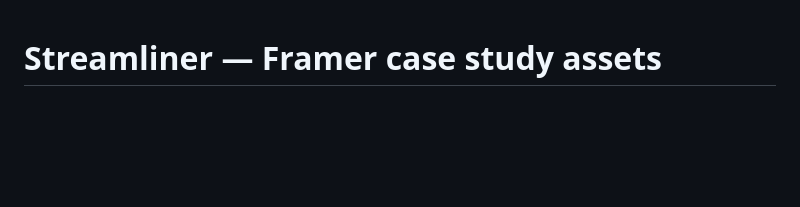
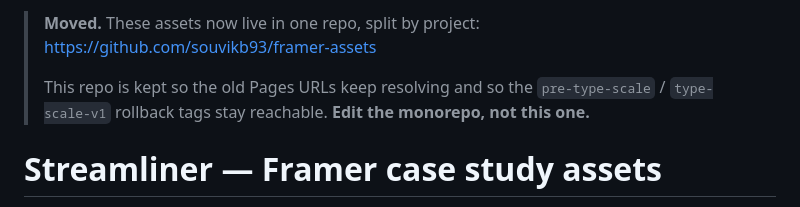
Before and after one commit to souvikb93/streamliner-final, a Markdown page: README.md, the part around the change. Drawn GitHub-style; blank space fills up the shorter version.

Commit message:
Point this repo at the framer-assets monorepo
Co-Authored-By: Claude Opus 5 <noreply@anthropic.com>

```diff
--- a/README.md
+++ b/README.md
@@ -1,3 +1,10 @@
+> **Moved.** These assets now live in one repo, split by project:
+> https://github.com/souvikb93/framer-assets
+>
+> This repo is kept so the old Pages URLs keep resolving and so the
+> `pre-type-scale` / `type-scale-v1` rollback tags stay reachable.
+> **Edit the monorepo, not this one.**
+
 # Streamliner — Framer case study assets
 
 Self-contained HTML embeds for the Dell Streamliner case study on Framer
```
